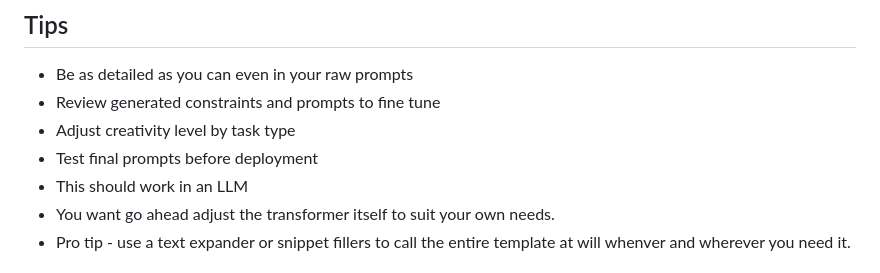
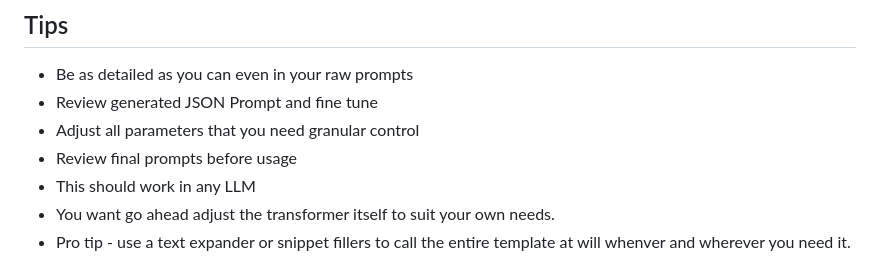
Before and after one commit to binu-alexander/metaprompter, a Markdown page: Metaprompt.md, the part around the change. Drawn GitHub-style.

Commit message:
Revise tips for prompt fine-tuning and usage
Updated tips for prompt generation and usage.

```diff
--- a/Metaprompt.md
+++ b/Metaprompt.md
@@ -153,10 +153,10 @@ Store the output JSON for consistent results across similar tasks.
 
 ## Tips
 - Be as detailed as you can even in your raw prompts
-- Review generated constraints and prompts to fine tune
-- Adjust creativity level by task type
-- Test final prompts  before deployment
-- This should work in an LLM
+- Review generated  JSON Prompt and fine tune
+- Adjust all parameters that you need granular control
+- Review final prompts  before usage
+- This should work in any LLM
 - You want go ahead adjust the transformer itself to suit your own needs.
 - Pro tip - use a text expander or snippet fillers to call the entire template at will whenver and wherever you need it.
 
```
